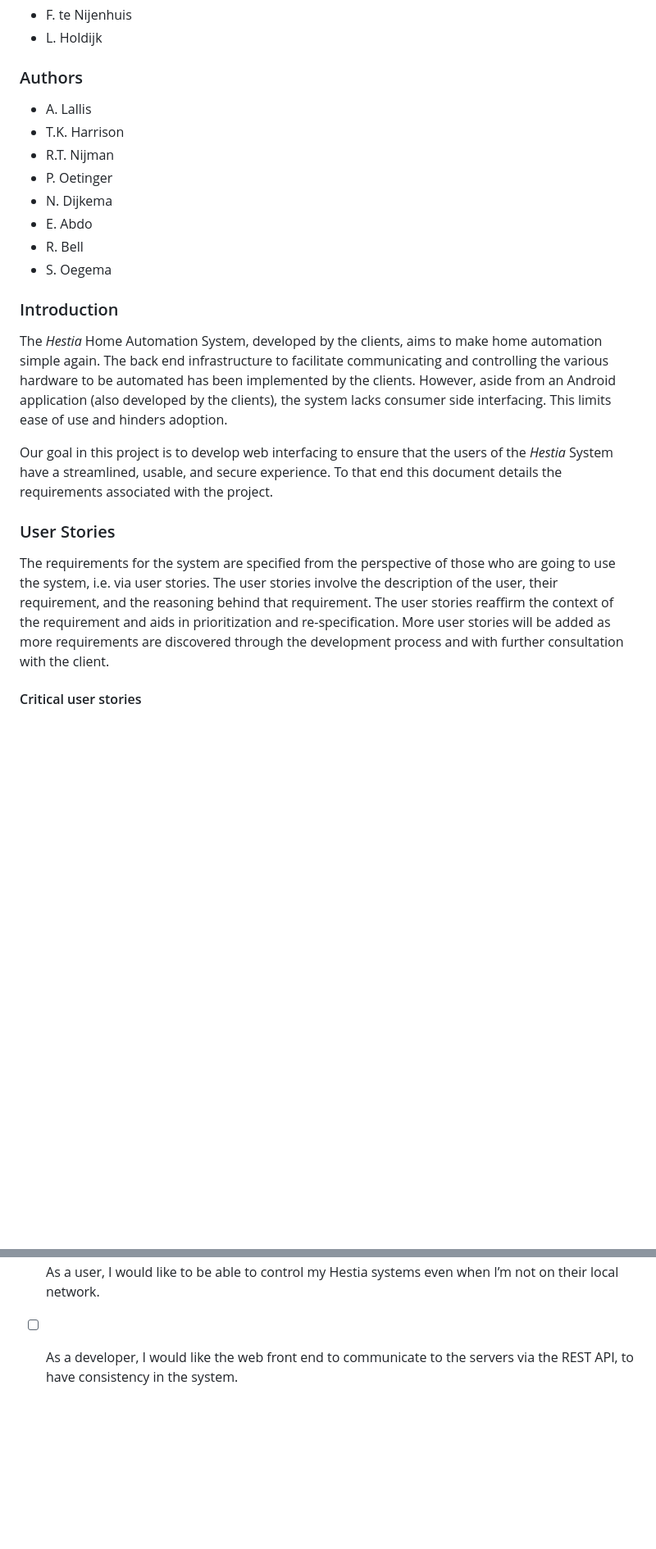
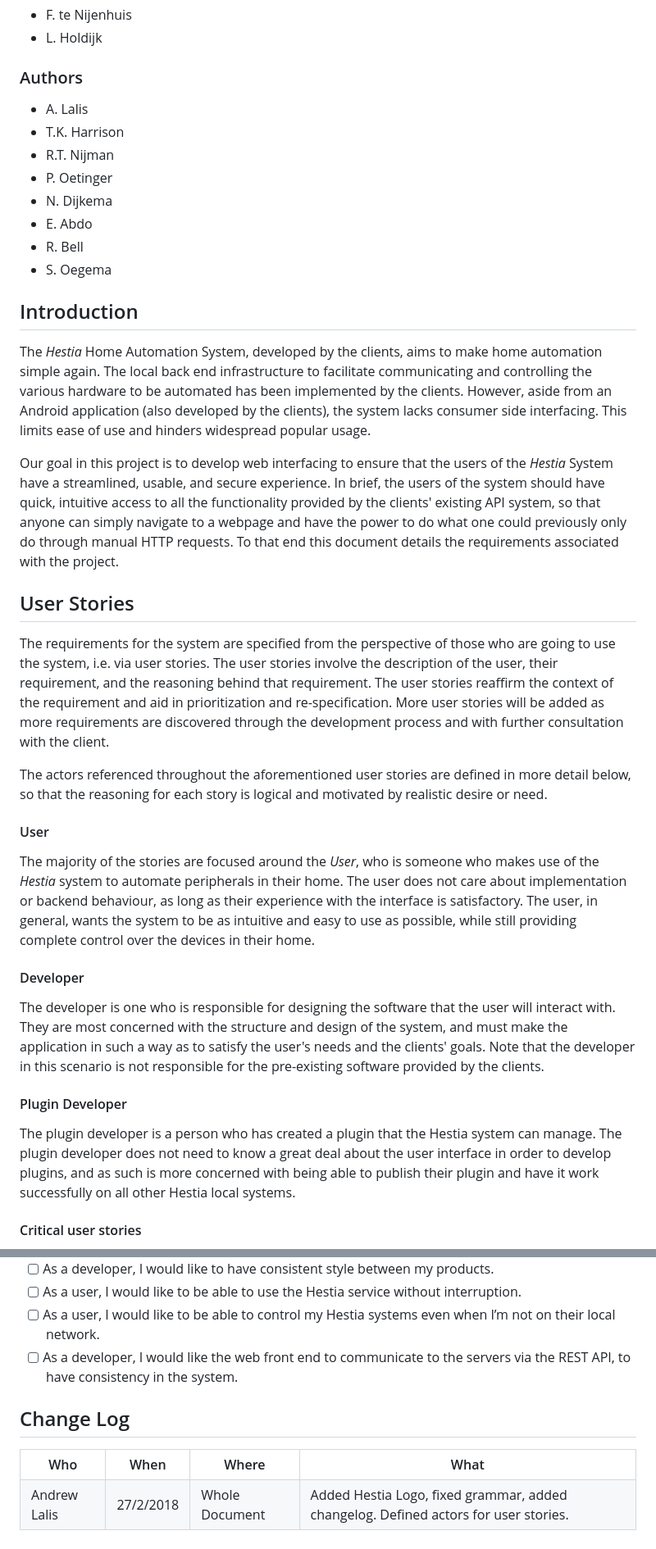
Before and after one commit to RUGSoftEng/2018-Hestia-Web-Frontend, a Markdown page: docs/requirements/requirements.md, 2 parts joined by grey strips. Shown: that part at 82% size. GitHub-like rendering; blank space fills up the shorter version.

Commit message:
Added my time tracking, improved requirements doc.

```diff
--- a/docs/requirements/requirements.md
+++ b/docs/requirements/requirements.md
@@ -6,7 +10,7 @@
 - L. Holdijk
 
 ### Authors
-* A. Lallis
+* A. Lalis
 * T.K. Harrison
 * R.T. Nijman
 * P. Oetinger
@@ -16,15 +20,26 @@
 * S. Oegema
 
 
-### Introduction
-The *Hestia* Home Automation System, developed by the clients, aims to make home automation simple again. The back end infrastructure to facilitate communicating and controlling the various hardware to be automated has been implemented by the clients. However, aside from an Android application (also developed by the clients), the system lacks consumer side interfacing. This limits ease of use and hinders adoption.
+## Introduction
+The *Hestia* Home Automation System, developed by the clients, aims to make home automation simple again. The local back end infrastructure to facilitate communicating and controlling the various hardware to be automated has been implemented by the clients. However, aside from an Android application (also developed by the clients), the system lacks consumer side interfacing. This limits ease of use and hinders widespread popular usage.
 
-Our goal in this project is to develop web interfacing to ensure that the users of the *Hestia* System have a streamlined, usable, and secure experience. To that end this document details the requirements associated with the project.
+Our goal in this project is to develop web interfacing to ensure that the users of the *Hestia* System have a streamlined, usable, and secure experience. In brief, the users of the system should have quick, intuitive access to all the functionality provided by the clients' existing API system, so that anyone can simply navigate to a webpage and have the power to do what one could previously only do through manual HTTP requests. To that end this document details the requirements associated with the project.
 
 
-### User Stories
+## User Stories
 
-The requirements for the system are specified from the perspective of those who are going to use the system, i.e. via user stories. The user stories involve the description of the user, their requirement, and the reasoning behind that requirement. The user stories reaffirm the context of the requirement and aids in prioritization and re-specification. More user stories will be added as more requirements are discovered through the development process and with further consultation with the client.
+The requirements for the system are specified from the perspective of those who are going to use the system, i.e. via user stories. The user stories involve the description of the user, their requirement, and the reasoning behind that requirement. The user stories reaffirm the context of the requirement and aid in prioritization and re-specification. More user stories will be added as more requirements are discovered through the development process and with further consultation with the client.
+
+The actors referenced throughout the aforementioned user stories are defined in more detail below, so that the reasoning for each story is logical and motivated by realistic desire or need.
+
+#### User
+The majority of the stories are focused around the *User*, who is someone who makes use of the *Hestia* system to automate peripherals in their home. The user does not care about implementation or backend behaviour, as long as their experience with the interface is satisfactory. The user, in general, wants the system to be as intuitive and easy to use as possible, while still providing complete control over the devices in their home.
+
+#### Developer
+The developer is one who is responsible for designing the software that the user will interact with. They are most concerned with the structure and design of the system, and must make the application in such a way as to satisfy the user's needs and the clients' goals. Note that the developer in this scenario is not responsible for the pre-existing software provided by the clients.
+
+#### Plugin Developer
+The plugin developer is a person who has created a plugin that the Hestia system can manage. The plugin developer does not need to know a great deal about the user interface in order to develop plugins, and as such is more concerned with being able to publish their plugin and have it work successfully on all other Hestia local systems.
 
 #### Critical user stories
 - [ ] As a user, I would like to be able to change the status of peripherals of all of my Hestia servers from one location, so that it’s easier for me to configure my home automation.
@@ -56,3 +71,25 @@ The requirements for the system are specified from the perspective of those who
 - [ ] As a user, I would like to be able to use the Hestia service without interruption.
 - [ ] As a user, I would like to be able to control my Hestia systems even when I’m not on their local network.
 - [ ] As a developer, I would like the web front end to communicate to the servers via the REST API, to have consistency in the system.
+
+## Change Log
+
+<style type="text/css">
+	.tg  {border-collapse:collapse;border-spacing:0;width:100%}
+	.tg td{font-family:Arial, sans-serif;font-size:14px;padding:10px 5px;border-style:solid;border-width:1px;overflow:hidden;word-break:normal; background-color: white}
+	.tg th{font-family:Arial, sans-serif;font-size:18px;font-weight:bold;text-align:center;padding:10px 5px;border-style:solid;border-width:1px;overflow:hidden;word-break:normal;}
+</style>
+<table class="tg">
+	<tr>
+    		<th>Who</th>
+    		<th>When</th>
+    		<th>Where</th>
+    		<th>What</th>
+  	</tr>
+  	<tr>
+    		<td>Andrew Lalis<br></td>
+    		<td>27/2/2018</td>
+    		<td>Whole Document</td>
+    		<td>Added Hestia Logo, fixed grammar, added changelog. Defined actors for user stories.</td>
+  	</tr>
+</table>
```
Also changed, not shown: other parts of docs/requirements/requirements.md (+6 -2 lines), docs/timetracking/S3050831_Andrew_Lalis.md (added, +5 -0 lines), docs/requirements/images/hestiaLogo.png (added).
